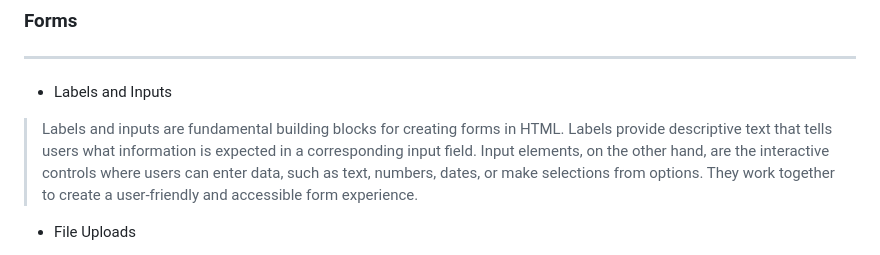
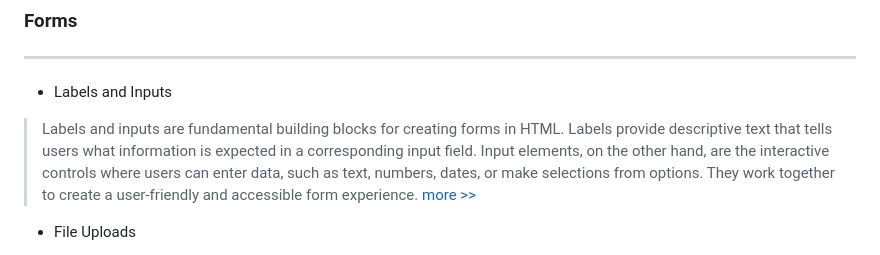
Before and after one commit to zeinexhub/html-A2Z, a Markdown page: README.md, the part around the change. GitHub-like rendering.

```diff
--- a/README.md
+++ b/README.md
@@ -246,7 +246,7 @@
 
 - Labels and Inputs
 
-> Labels and inputs are fundamental building blocks for creating forms in HTML. Labels provide descriptive text that tells users what information is expected in a corresponding input field. Input elements, on the other hand, are the interactive controls where users can enter data, such as text, numbers, dates, or make selections from options. They work together to create a user-friendly and accessible form experience.
+> Labels and inputs are fundamental building blocks for creating forms in HTML. Labels provide descriptive text that tells users what information is expected in a corresponding input field. Input elements, on the other hand, are the interactive controls where users can enter data, such as text, numbers, dates, or make selections from options. They work together to create a user-friendly and accessible form experience. [more >>](dev-notes/forms/labels_inputs/labels_inputs.md)
 
 - File Uploads
 
```
